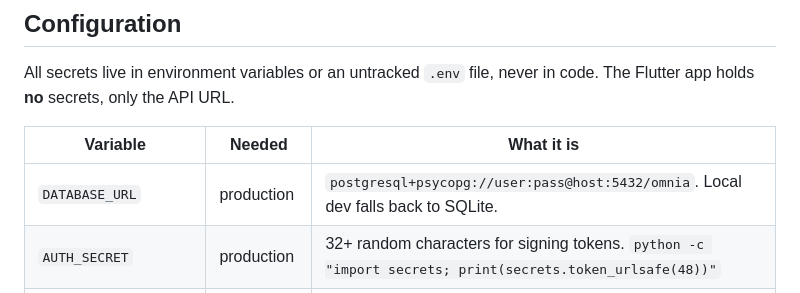
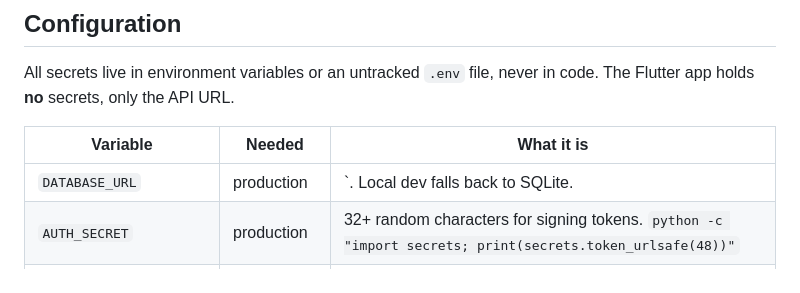
Before and after one commit to Gaoher-1207/omnia, a Markdown page: Fawaz/README.md, the part around the change. GitHub-like rendering.

```diff
--- a/Fawaz/README.md
+++ b/Fawaz/README.md
@@ -56,7 +56,7 @@ All secrets live in environment variables or an untracked `.env` file, never in
 
 | Variable | Needed | What it is |
 |---|---|---|
-| `DATABASE_URL` | production | `postgresql+psycopg://user:pass@host:5432/omnia`. Local dev falls back to SQLite. |
+| `DATABASE_URL` | production | `. Local dev falls back to SQLite. |
 | `AUTH_SECRET` | production | 32+ random characters for signing tokens. `python -c "import secrets; print(secrets.token_urlsafe(48))"` |
 | `POSTGRES_PASSWORD` | docker compose | Password for the bundled database container. |
 | `PUBLIC_BASE_URL` | for calendar links | Public URL of the API, e.g. `https://api.example.com`. |
```
